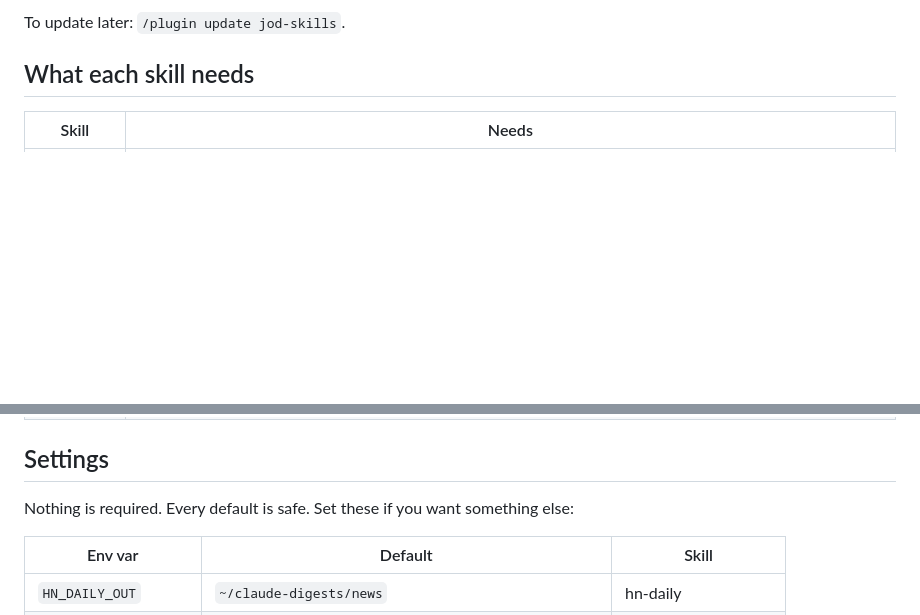
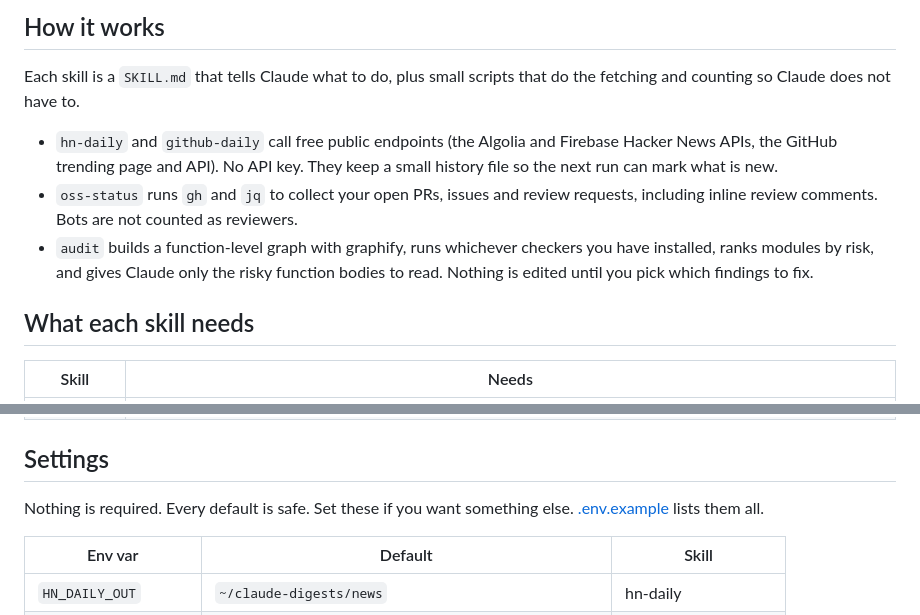
Before and after one commit to jayhemnani9910/jod-skills, a Markdown page: README.md, 2 parts joined by grey strips. GitHub-like rendering; blank space fills up the shorter version.

```diff
--- a/README.md
+++ b/README.md
@@ -33,5 +52,17 @@ Restart Claude Code. Then run a skill by name: `/audit .`, `/hn-daily`,
 
-To update later: `/plugin update jod-skills`.
+## How it works
+
+Each skill is a `SKILL.md` that tells Claude what to do, plus small scripts that
+do the fetching and counting so Claude does not have to.
+
+- `hn-daily` and `github-daily` call free public endpoints (the Algolia and
+  Firebase Hacker News APIs, the GitHub trending page and API). No API key.
+  They keep a small history file so the next run can mark what is new.
+- `oss-status` runs `gh` and `jq` to collect your open PRs, issues and review
+  requests, including inline review comments. Bots are not counted as reviewers.
+- `audit` builds a function-level graph with graphify, runs whichever checkers
+  you have installed, ranks modules by risk, and gives Claude only the risky
+  function bodies to read. Nothing is edited until you pick which findings to fix.
 
 ## What each skill needs
 
@@ -44,7 +75,8 @@ To update later: `/plugin update jod-skills`.
 
 ## Settings
 
-Nothing is required. Every default is safe. Set these if you want something else:
+Nothing is required. Every default is safe. Set these if you want something
+else. [.env.example](.env.example) lists them all.
 
 | Env var | Default | Skill |
 |---|---|---|
```
Also changed, not shown: other parts of README.md (+29 -15 lines), docs/demo.gif (added).
